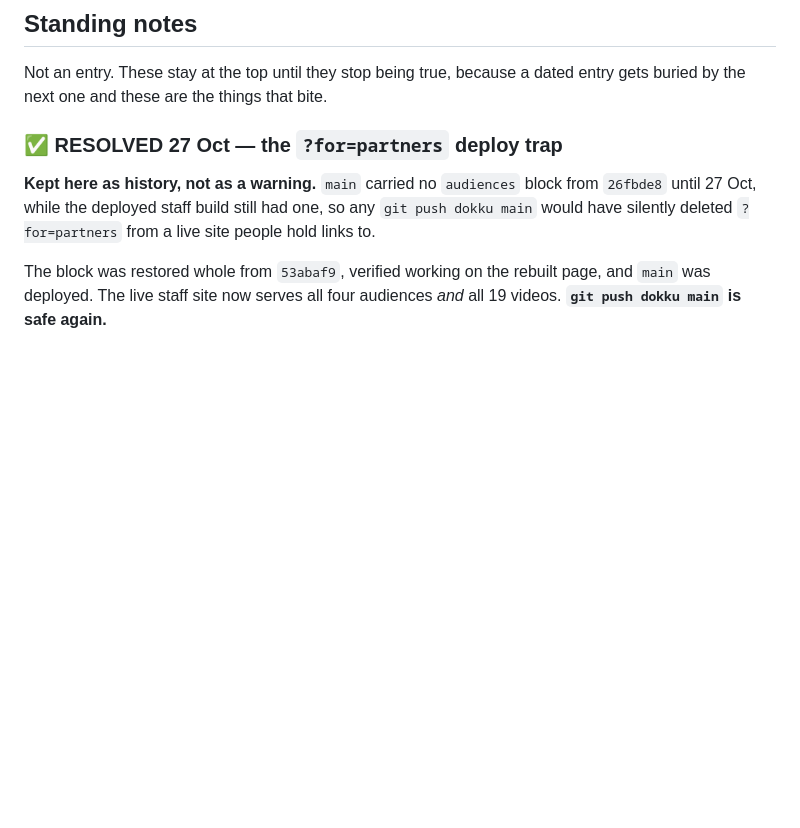
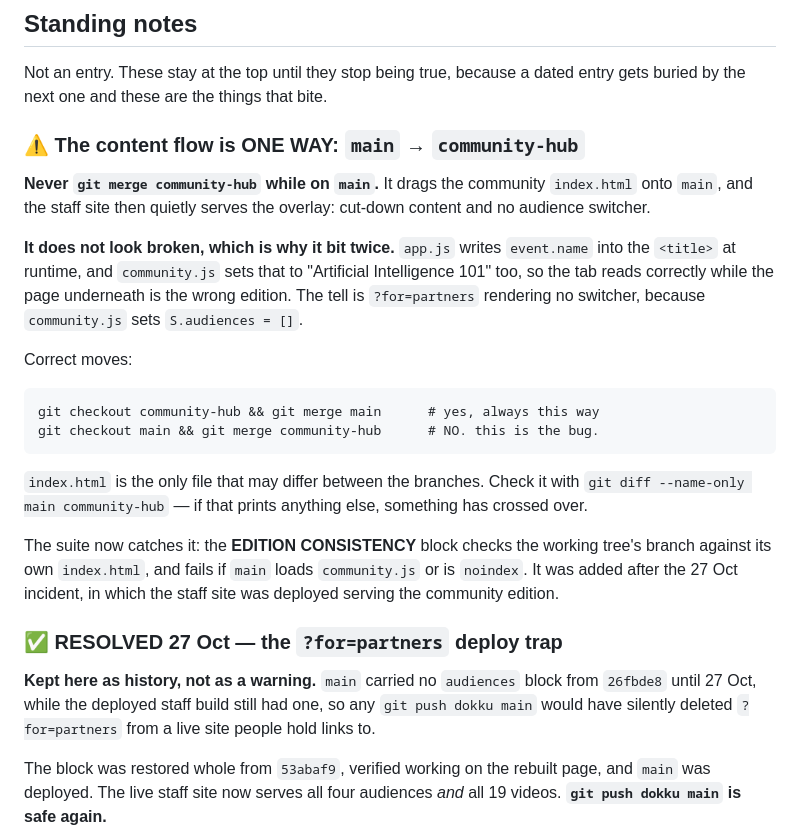
Before and after one commit to KenethM/PurpleMaia---AI-Page, a Markdown page: HANDOFF.md, the part around the change. GitHub-like rendering; blank space fills up the shorter version.

Commit message:
Write the one-way flow rule into the standing notes
Second time this has bitten, and it does not look broken when it does:
app.js writes event.name into the title at runtime and community.js now
sets that to the same name, so the tab reads right while the page
underneath is the wrong edition.

Co-Authored-By: Claude Opus 5 <noreply@anthropic.com>

````diff
--- a/HANDOFF.md
+++ b/HANDOFF.md
@@ -20,6 +20,34 @@ who needs context before reading a diff, or you in three months. The git log say
 
 Not an entry. These stay at the top until they stop being true, because a dated
 entry gets buried by the next one and these are the things that bite.
+
+### ⚠️ The content flow is ONE WAY: `main` → `community-hub`
+
+**Never `git merge community-hub` while on `main`.** It drags the community
+`index.html` onto `main`, and the staff site then quietly serves the overlay:
+cut-down content and no audience switcher.
+
+**It does not look broken, which is why it bit twice.** `app.js` writes
+`event.name` into the `<title>` at runtime, and `community.js` sets that to
+"Artificial Intelligence 101" too, so the tab reads correctly while the page
+underneath is the wrong edition. The tell is `?for=partners` rendering no
+switcher, because `community.js` sets `S.audiences = []`.
+
+Correct moves:
+
+```
+git checkout community-hub && git merge main      # yes, always this way
+git checkout main && git merge community-hub      # NO. this is the bug.
+```
+
+`index.html` is the only file that may differ between the branches. Check it
+with `git diff --name-only main community-hub` — if that prints anything else,
+something has crossed over.
+
+The suite now catches it: the **EDITION CONSISTENCY** block checks the working
+tree's branch against its own `index.html`, and fails if `main` loads
+`community.js` or is `noindex`. It was added after the 27 Oct incident, in
+which the staff site was deployed serving the community edition.
 
 ### ✅ RESOLVED 27 Oct — the `?for=partners` deploy trap
 
````
